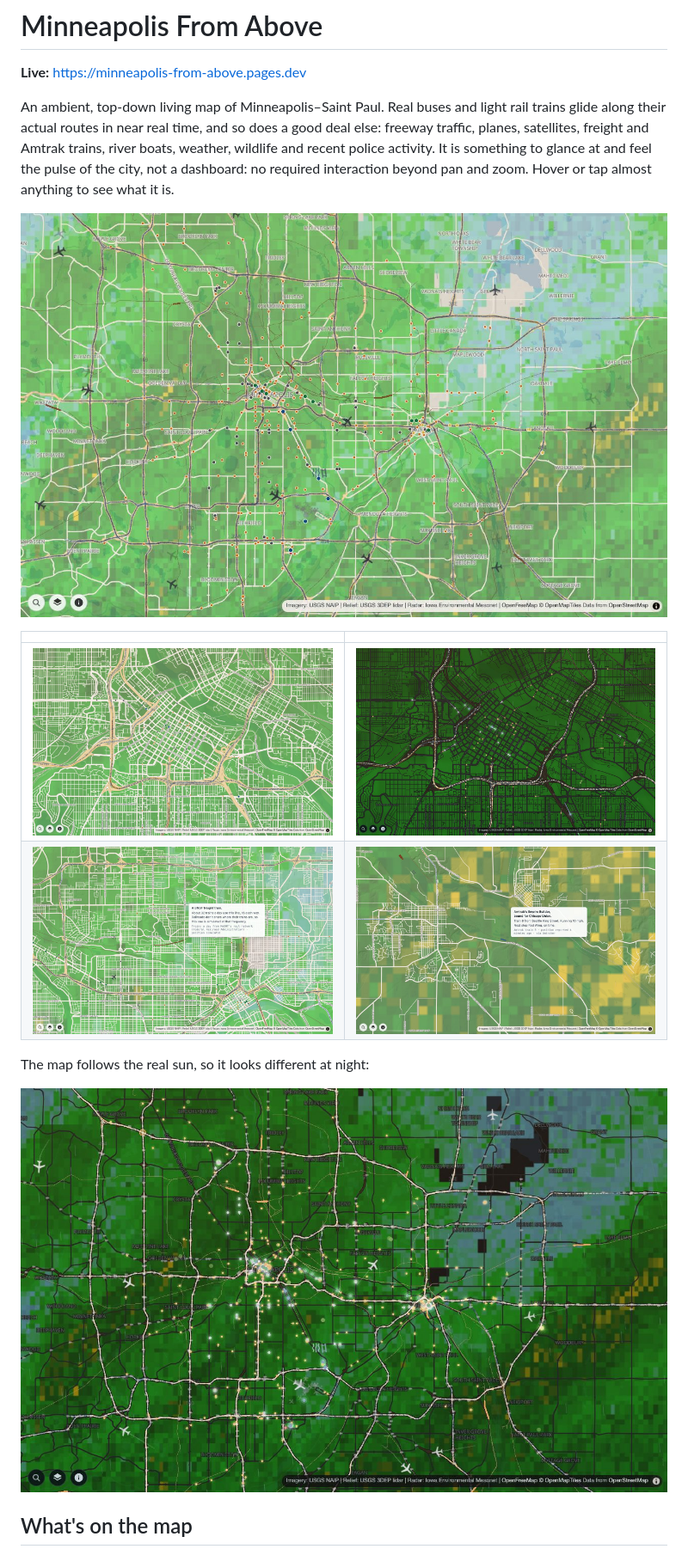
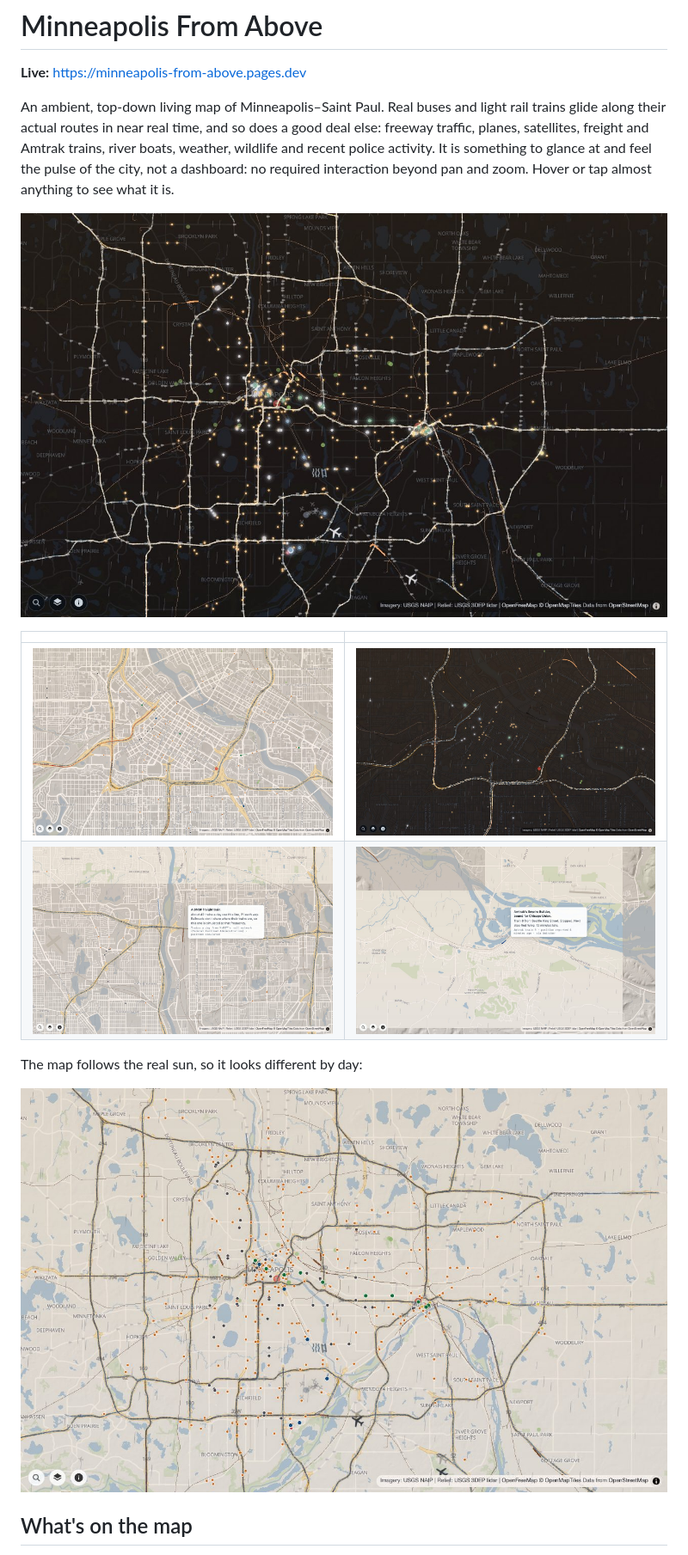
Before and after one commit to brentshiely/minneapolis-from-above, a Markdown page: README.md, the part around the change. Shown at 86% size. GitHub-like rendering; pictures changed too: docs/screenshots/amtrak-train.jpg, docs/screenshots/downtown-night.jpg, docs/screenshots/downtown.jpg.

Commit message:
GM-106: README screenshots without the radar layer; lead with the night view
Co-Authored-By: Claude Sonnet 5.5 <noreply@anthropic.com>

```diff
--- a/README.md
+++ b/README.md
@@ -4,16 +4,16 @@
 
 An ambient, top-down living map of Minneapolis–Saint Paul. Real buses and light rail trains glide along their actual routes in near real time, and so does a good deal else: freeway traffic, planes, satellites, freight and Amtrak trains, river boats, weather, wildlife and recent police activity. It is something to glance at and feel the pulse of the city, not a dashboard: no required interaction beyond pan and zoom. Hover or tap almost anything to see what it is.
 
-![The whole metro by day: buses, trains, planes and freeway traffic over the map](docs/screenshots/metro-day.jpg)
+![The whole metro at night: buses, trains, planes and freeway traffic glowing over the map](docs/screenshots/metro-night.jpg)
 
 | | |
 | --- | --- |
 | ![Downtown Minneapolis by day](docs/screenshots/downtown.jpg) | ![Downtown Minneapolis at night](docs/screenshots/downtown-night.jpg) |
 | ![A freight train and its hover card](docs/screenshots/freight-train.jpg) | ![Amtrak's Empire Builder and its hover card](docs/screenshots/amtrak-train.jpg) |
 
-The map follows the real sun, so it looks different at night:
+The map follows the real sun, so it looks different by day:
 
-![The metro at night](docs/screenshots/metro-night.jpg)
+![The metro by day](docs/screenshots/metro-day.jpg)
 
 ## What's on the map
 
```
Also changed, not shown: 1 other file.
